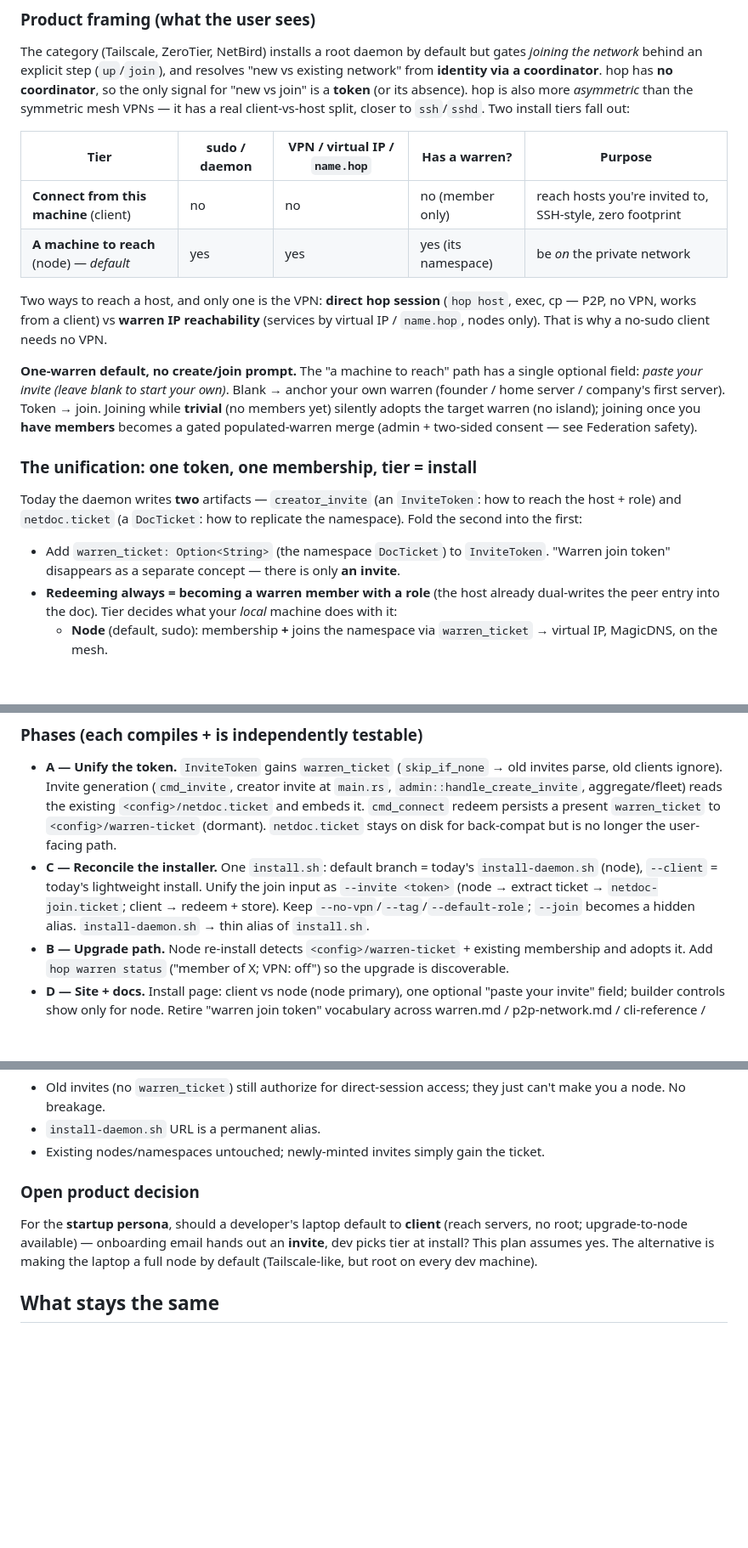
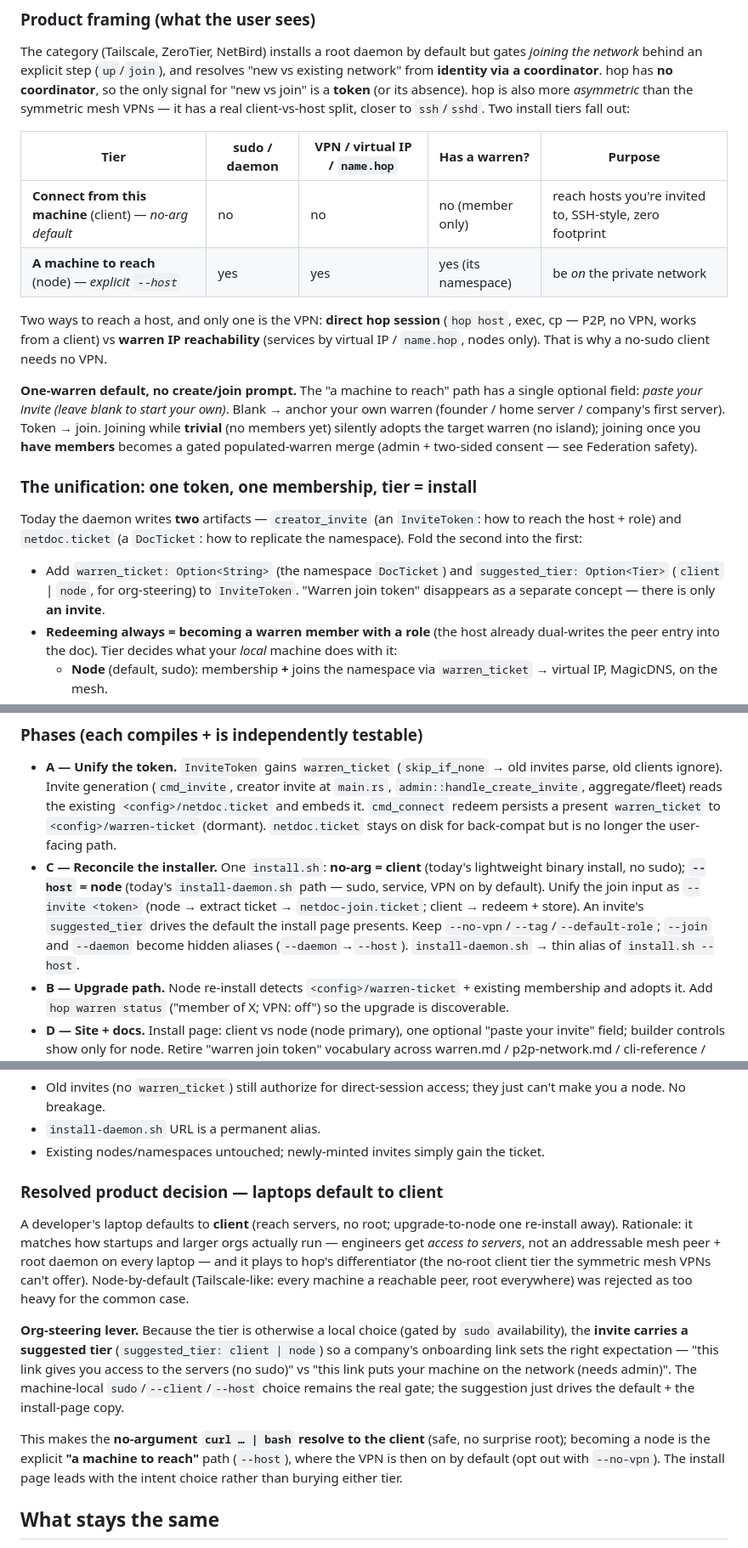
Before and after one commit to Keikai-Inc/wirehop, a Markdown page: docs/technical/p2p-network.md, 3 parts joined by grey strips. Shown at 85% size. Rendered like a GitHub page; blank space fills up the shorter version.

Commit message:
docs: lock token-unification plan decision — laptops default to client
Resolve the open product decision in the build plan: a developer's laptop
defaults to the client tier (reach servers, no root; upgrade-to-node one
re-install away); node-by-default (Tailscale-like) rejected as too heavy.
No-arg 'curl | bash' resolves to client; 'a machine to reach' (--host) is the
explicit node path with VPN on by default. Add the org-steering lever: invites
carry suggested_tier (client|node) to drive the install-page default while
machine-local sudo/--host remains the real gate. install-daemon.sh becomes a
thin alias of 'install.sh --host'.

```diff
--- a/docs/technical/p2p-network.md
+++ b/docs/technical/p2p-network.md
@@ -445,8 +445,8 @@ real client-vs-host split, closer to `ssh`/`sshd`. Two install tiers fall out:
 
 | Tier | sudo / daemon | VPN / virtual IP / `name.hop` | Has a warren? | Purpose |
 |------|---------------|-------------------------------|---------------|---------|
-| **Connect from this machine** (client) | no | no | no (member only) | reach hosts you're invited to, SSH-style, zero footprint |
-| **A machine to reach** (node) — *default* | yes | yes | yes (its namespace) | be *on* the private network |
+| **Connect from this machine** (client) — *no-arg default* | no | no | no (member only) | reach hosts you're invited to, SSH-style, zero footprint |
+| **A machine to reach** (node) — *explicit `--host`* | yes | yes | yes (its namespace) | be *on* the private network |
 
 Two ways to reach a host, and only one is the VPN: **direct hop session**
 (`hop host`, exec, cp — P2P, no VPN, works from a client) vs **warren IP
@@ -466,9 +466,10 @@ Today the daemon writes **two** artifacts — `creator_invite` (an `InviteToken`
 how to reach the host + role) and `netdoc.ticket` (a `DocTicket`: how to replicate
 the namespace). Fold the second into the first:
 
-- Add `warren_ticket: Option<String>` (the namespace `DocTicket`) to `InviteToken`.
-  "Warren join token" disappears as a separate concept — there is only **an
-  invite**.
+- Add `warren_ticket: Option<String>` (the namespace `DocTicket`) and
+  `suggested_tier: Option<Tier>` (`client` | `node`, for org-steering) to
+  `InviteToken`. "Warren join token" disappears as a separate concept — there is
+  only **an invite**.
 - **Redeeming always = becoming a warren member with a role** (the host already
   dual-writes the peer entry into the doc). Tier decides what your *local* machine
   does with it:
@@ -501,11 +502,14 @@ extract `warren_ticket` → hand to the daemon), since it knows the tier.
   existing `<config>/netdoc.ticket` and embeds it. `cmd_connect` redeem persists a
   present `warren_ticket` to `<config>/warren-ticket` (dormant). `netdoc.ticket`
   stays on disk for back-compat but is no longer the user-facing path.
-- **C — Reconcile the installer.** One `install.sh`: default branch = today's
-  `install-daemon.sh` (node), `--client` = today's lightweight install. Unify the
-  join input as `--invite <token>` (node → extract ticket → `netdoc-join.ticket`;
-  client → redeem + store). Keep `--no-vpn`/`--tag`/`--default-role`; `--join`
-  becomes a hidden alias. `install-daemon.sh` → thin alias of `install.sh`.
+- **C — Reconcile the installer.** One `install.sh`: **no-arg = client** (today's
+  lightweight binary install, no sudo); **`--host` = node** (today's
+  `install-daemon.sh` path — sudo, service, VPN on by default). Unify the join
+  input as `--invite <token>` (node → extract ticket → `netdoc-join.ticket`;
+  client → redeem + store). An invite's `suggested_tier` drives the default the
+  install page presents. Keep `--no-vpn`/`--tag`/`--default-role`; `--join` and
+  `--daemon` become hidden aliases (`--daemon`→`--host`). `install-daemon.sh` →
+  thin alias of `install.sh --host`.
 - **B — Upgrade path.** Node re-install detects `<config>/warren-ticket` + existing
   membership and adopts it. Add `hop warren status` ("member of X; VPN: off") so
   the upgrade is discoverable.
@@ -528,13 +532,28 @@ extract `warren_ticket` → hand to the daemon), since it knows the tier.
 - `install-daemon.sh` URL is a permanent alias.
 - Existing nodes/namespaces untouched; newly-minted invites simply gain the ticket.
 
-### Open product decision
+### Resolved product decision — laptops default to client
 
-For the **startup persona**, should a developer's laptop default to **client**
-(reach servers, no root; upgrade-to-node available) — onboarding email hands out
-an **invite**, dev picks tier at install? This plan assumes yes. The alternative
-is making the laptop a full node by default (Tailscale-like, but root on every
-dev machine).
+A developer's laptop defaults to **client** (reach servers, no root;
+upgrade-to-node one re-install away). Rationale: it matches how startups and
+larger orgs actually run — engineers get *access to servers*, not an addressable
+mesh peer + root daemon on every laptop — and it plays to hop's differentiator
+(the no-root client tier the symmetric mesh VPNs can't offer). Node-by-default
+(Tailscale-like: every machine a reachable peer, root everywhere) was rejected as
+too heavy for the common case.
+
+**Org-steering lever.** Because the tier is otherwise a local choice (gated by
+`sudo` availability), the **invite carries a suggested tier** (`suggested_tier:
+client | node`) so a company's onboarding link sets the right expectation —
+"this link gives you access to the servers (no sudo)" vs "this link puts your
+machine on the network (needs admin)". The machine-local `sudo`/`--client`/`--host`
+choice remains the real gate; the suggestion just drives the default + the
+install-page copy.
+
+This makes the **no-argument `curl … | bash` resolve to the client** (safe, no
+surprise root); becoming a node is the explicit **"a machine to reach"** path
+(`--host`), where the VPN is then on by default (opt out with `--no-vpn`). The
+install page leads with the intent choice rather than burying either tier.
 
 ## What stays the same
 
```
